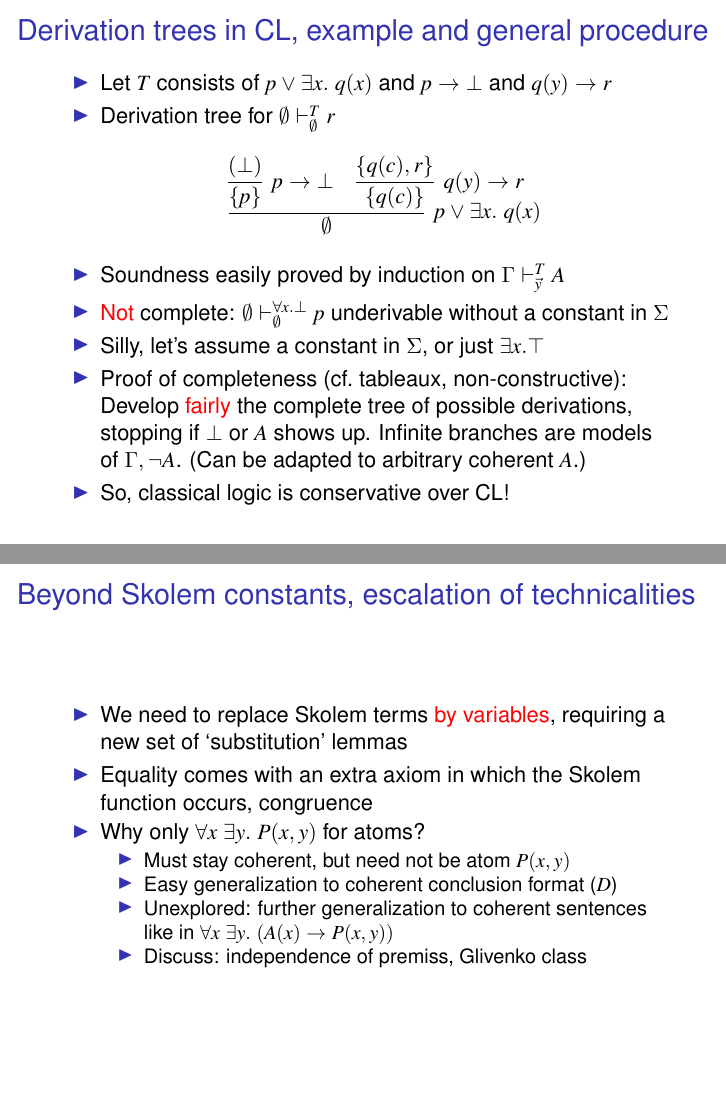
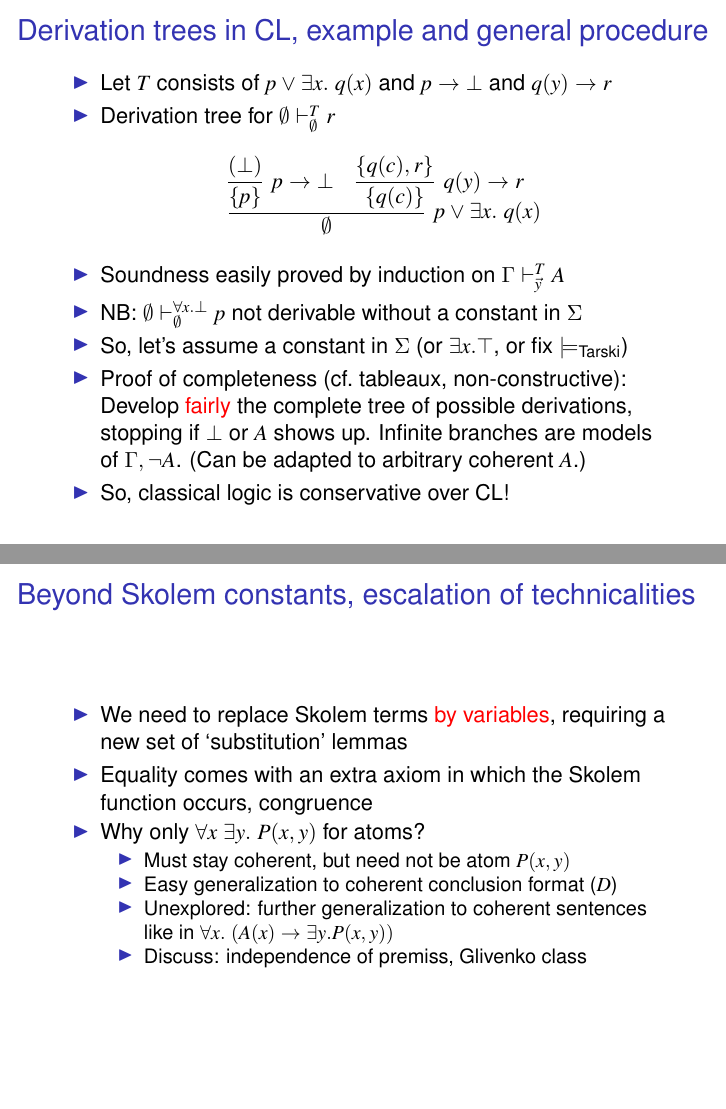
Before and after one commit to marcbezem/CL-PC22, LaTeX slides (Skolem_CL.tex): pages 8 and 10 of 11, joined at a grey line. Compiled offline with pdfLaTeX.

Commit message:
Skolem_CL

```diff
--- a/Skolem_CL.tex
+++ b/Skolem_CL.tex
@@ -215,9 +215,10 @@ Skolem's Theorem holds in constructive FOL (Dowek \& Werner)
 }
 \]
 \item Soundness easily proved by induction on $\Gamma\vdash_{\vec{y}}^T A$
-    \item \red{Not} complete: $\emptyset\vdash_{\emptyset}^{\forall x.\bot} p$
-    underivable without a constant in $\Sigma$
-    \item Silly, let's assume a constant in $\Sigma$, or just $\exists x.\top$
+    \item NB: $\emptyset\vdash_{\emptyset}^{\forall x.\bot} p$
+     not derivable without a constant in $\Sigma$
+    \item So, let's assume a constant in $\Sigma$ (or $\exists x.\top$,
+    or fix $\models_\text{Tarski}$)
     \item Proof of completeness (cf.\ tableaux, non-constructive):
     Develop \red{fairly} the complete tree of possible derivations,
     stopping if $\bot$ or $A$ shows up. Infinite branches are models
@@ -260,7 +261,7 @@ we get a proof of $\Gamma\vdash_{\vec{x}}^{T,\exists y. P(y)} A$.
     \item Must stay coherent, but need not be atom $P({x},y)$
     \item Easy generalization to coherent conclusion format ($D$)
     \item Unexplored: further generalization to coherent sentences
-    like in $\forall{x}~\exists y.~(A(x) \to P({x},y))$
+    like in $\forall x.~(A(x) \to \exists y. P(x,y))$
     \item Discuss: independence of premiss, Glivenko class
     \end{itemize}
  \end{itemize}
```
